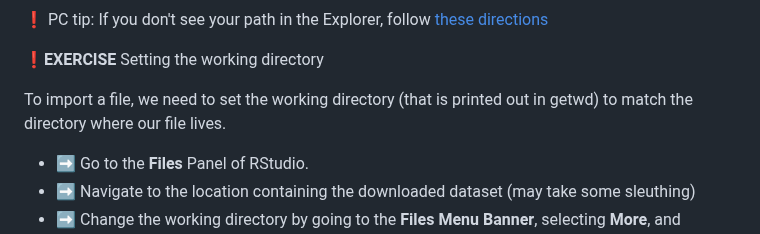
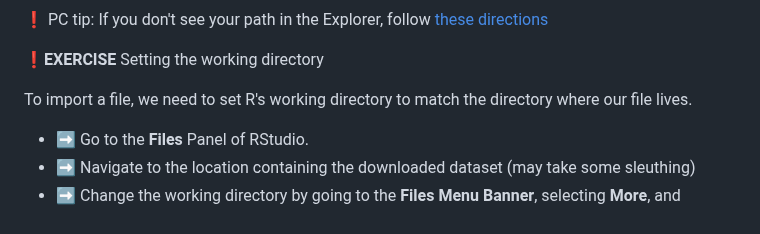
Before and after one commit to Colorado-State-University-CMB/CM580A3-Intro-to-qCMB-2023, a Markdown page: 01_RStudio_ErinNishimura/230125_03_R_Plotting.md, the part around one of its changes. Drawn GitHub-style.

```diff
--- a/01_RStudio_ErinNishimura/230125_03_R_Plotting.md
+++ b/01_RStudio_ErinNishimura/230125_03_R_Plotting.md
@@ -131,7 +131,7 @@ The output is listed as a path. Notice how the output to getwd() matches with th
 
 ❗**EXERCISE** Setting the working directory
 
-To import a file, we need to set the working directory (that is printed out in getwd) to match the directory where our file lives.
+To import a file, we need to set R's working directory to match the directory where our file lives.
 
   * ➡️ Go to the **Files** Panel of RStudio.
   * ➡️ Navigate to the location containing the downloaded dataset (may take some sleuthing)
```
Also changed, not shown: other parts of 01_RStudio_ErinNishimura/230125_03_R_Plotting.md (+5 -3 lines).
